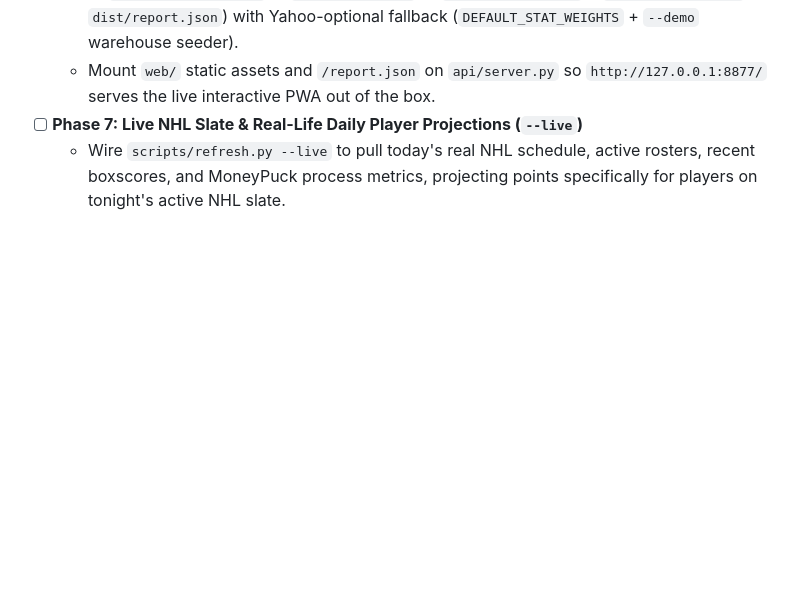
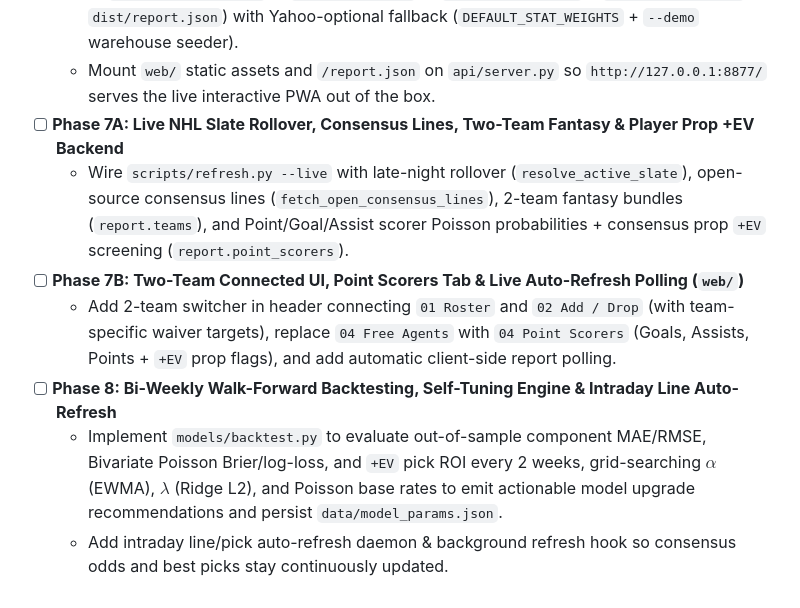
Before and after one commit to mkodithuwakku/PuckLuck, a Markdown page: docs/PUCKLUCK_SRS.md, the part around the change. Drawn GitHub-style; blank space fills up the shorter version.

```diff
--- a/docs/PUCKLUCK_SRS.md
+++ b/docs/PUCKLUCK_SRS.md
@@ -414,5 +414,10 @@ Before writing any application code in the new repository, Agent 1 MUST initiali
 - [x] **Phase 6: End-to-End Warehouse Orchestration, Yahoo-Optional Mode & Live Server Mount**
   - Wire `scripts/refresh.py` to execute the full warehouse-to-report pipeline (`FeatureBuilder` → `ComponentRidgeModel` → `ScoringRescorer` → `solve_best_stream` + `price_total_goals` → `dist/report.json`) with Yahoo-optional fallback (`DEFAULT_STAT_WEIGHTS` + `--demo` warehouse seeder).
   - Mount `web/` static assets and `/report.json` on `api/server.py` so `http://127.0.0.1:8877/` serves the live interactive PWA out of the box.
-- [ ] **Phase 7: Live NHL Slate & Real-Life Daily Player Projections (`--live`)**
-  - Wire `scripts/refresh.py --live` to pull today's real NHL schedule, active rosters, recent boxscores, and MoneyPuck process metrics, projecting points specifically for players on tonight's active NHL slate.
+- [ ] **Phase 7A: Live NHL Slate Rollover, Consensus Lines, Two-Team Fantasy & Player Prop +EV Backend**
+  - Wire `scripts/refresh.py --live` with late-night rollover (`resolve_active_slate`), open-source consensus lines (`fetch_open_consensus_lines`), 2-team fantasy bundles (`report.teams`), and Point/Goal/Assist scorer Poisson probabilities + consensus prop `+EV` screening (`report.point_scorers`).
+- [ ] **Phase 7B: Two-Team Connected UI, Point Scorers Tab & Live Auto-Refresh Polling (`web/`)**
+  - Add 2-team switcher in header connecting `01 Roster` and `02 Add / Drop` (with team-specific waiver targets), replace `04 Free Agents` with `04 Point Scorers` (Goals, Assists, Points + `+EV` prop flags), and add automatic client-side report polling.
+- [ ] **Phase 8: Bi-Weekly Walk-Forward Backtesting, Self-Tuning Engine & Intraday Line Auto-Refresh**
+  - Implement `models/backtest.py` to evaluate out-of-sample component MAE/RMSE, Bivariate Poisson Brier/log-loss, and `+EV` pick ROI every 2 weeks, grid-searching $\alpha$ (EWMA), $\lambda$ (Ridge L2), and Poisson base rates to emit actionable model upgrade recommendations and persist `data/model_params.json`.
+  - Add intraday line/pick auto-refresh daemon & background refresh hook so consensus odds and best picks stay continuously updated.
```
Also changed, not shown: docs/agents/ARCHITECTURE_MAP.md (+4 -3 lines).
